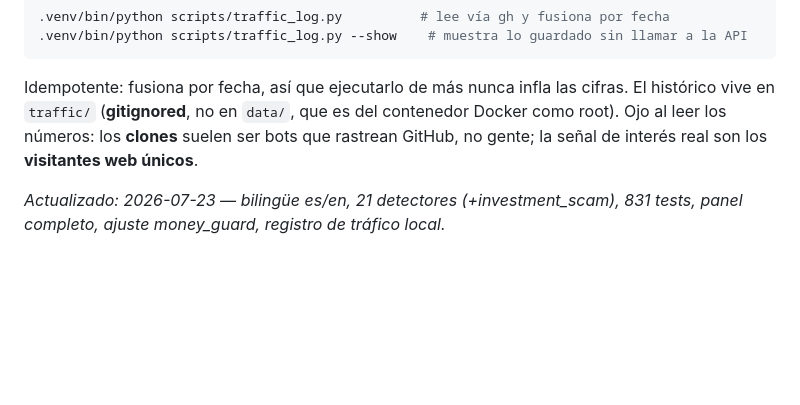
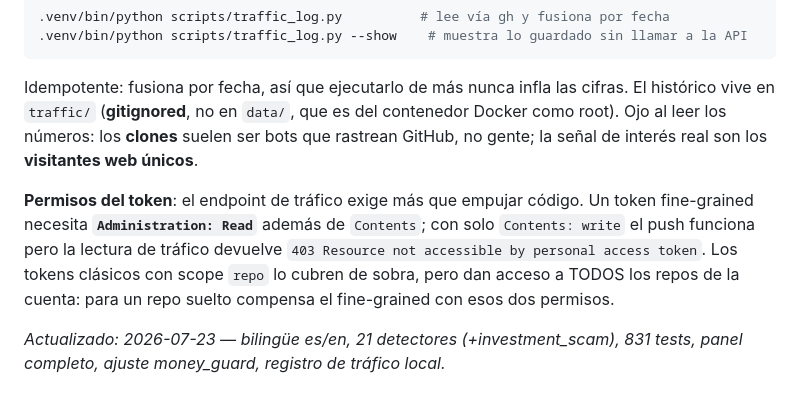
Before and after one commit to yonaesp/CazaSpamBot-Telegram, a Markdown page: CLAUDE.md, the part around the change. Rendered like a GitHub page; blank space fills up the shorter version.

Commit message:
docs: permisos que necesita el token para leer el trafico del repo
Un token fine-grained con Contents: write empuja codigo pero devuelve
403 en /traffic/views: ese endpoint exige Administration: Read. Queda
anotado para no volver a diagnosticarlo desde cero.

Co-Authored-By: Claude Opus <noreply@anthropic.com>

```diff
--- a/CLAUDE.md
+++ b/CLAUDE.md
@@ -259,4 +259,11 @@ El histórico vive en `traffic/` (**gitignored**, no en `data/`, que es del cont
 Docker como root). Ojo al leer los números: los **clones** suelen ser bots que
 rastrean GitHub, no gente; la señal de interés real son los **visitantes web únicos**.
 
+**Permisos del token**: el endpoint de tráfico exige más que empujar código. Un token
+fine-grained necesita **`Administration: Read`** además de `Contents`; con solo
+`Contents: write` el push funciona pero la lectura de tráfico devuelve
+`403 Resource not accessible by personal access token`. Los tokens clásicos con
+scope `repo` lo cubren de sobra, pero dan acceso a TODOS los repos de la cuenta:
+para un repo suelto compensa el fine-grained con esos dos permisos.
+
 *Actualizado: 2026-07-23 — bilingüe es/en, 21 detectores (+investment_scam), 831 tests, panel completo, ajuste money_guard, registro de tráfico local.*
```
